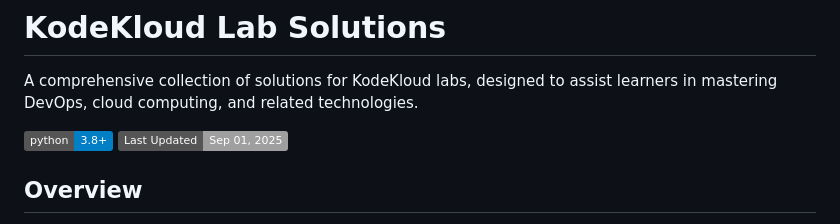
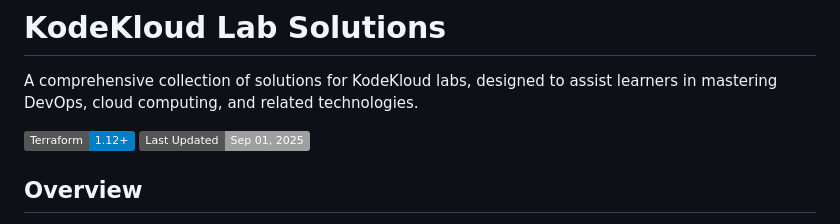
Before and after one commit to sidor2/kodekloud-lab-solutions, a Markdown page: README.md, the part around the change. GitHub-like rendering; badges without logos.

```diff
--- a/README.md
+++ b/README.md
@@ -2,7 +2,7 @@
 
 A comprehensive collection of solutions for KodeKloud labs, designed to assist learners in mastering DevOps, cloud computing, and related technologies.
 
-[![Python](https://img.shields.io/badge/python-3.8%2B-blue)](https://www.python.org)
+[![Terraform](https://img.shields.io/badge/Terraform-1.12%2B-blue?logo=terraform)](https://www.terraform.io/)
 [![Last Updated](https://img.shields.io/badge/Last%20Updated-Sep%2001,%202025-lightgrey)](https://github.com/sidor2/kodekloud-lab-solutions)
 
 ## Overview
```
